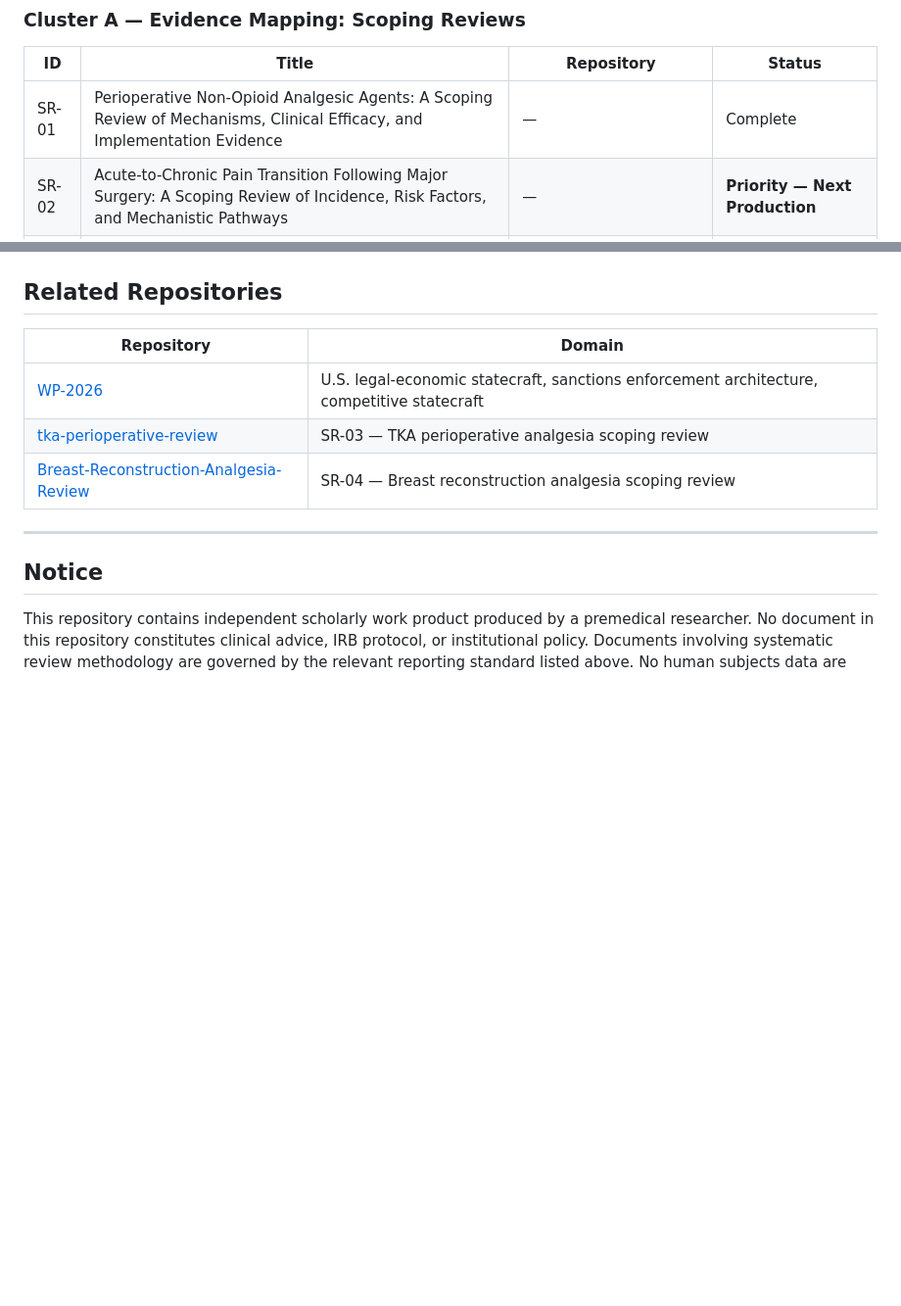
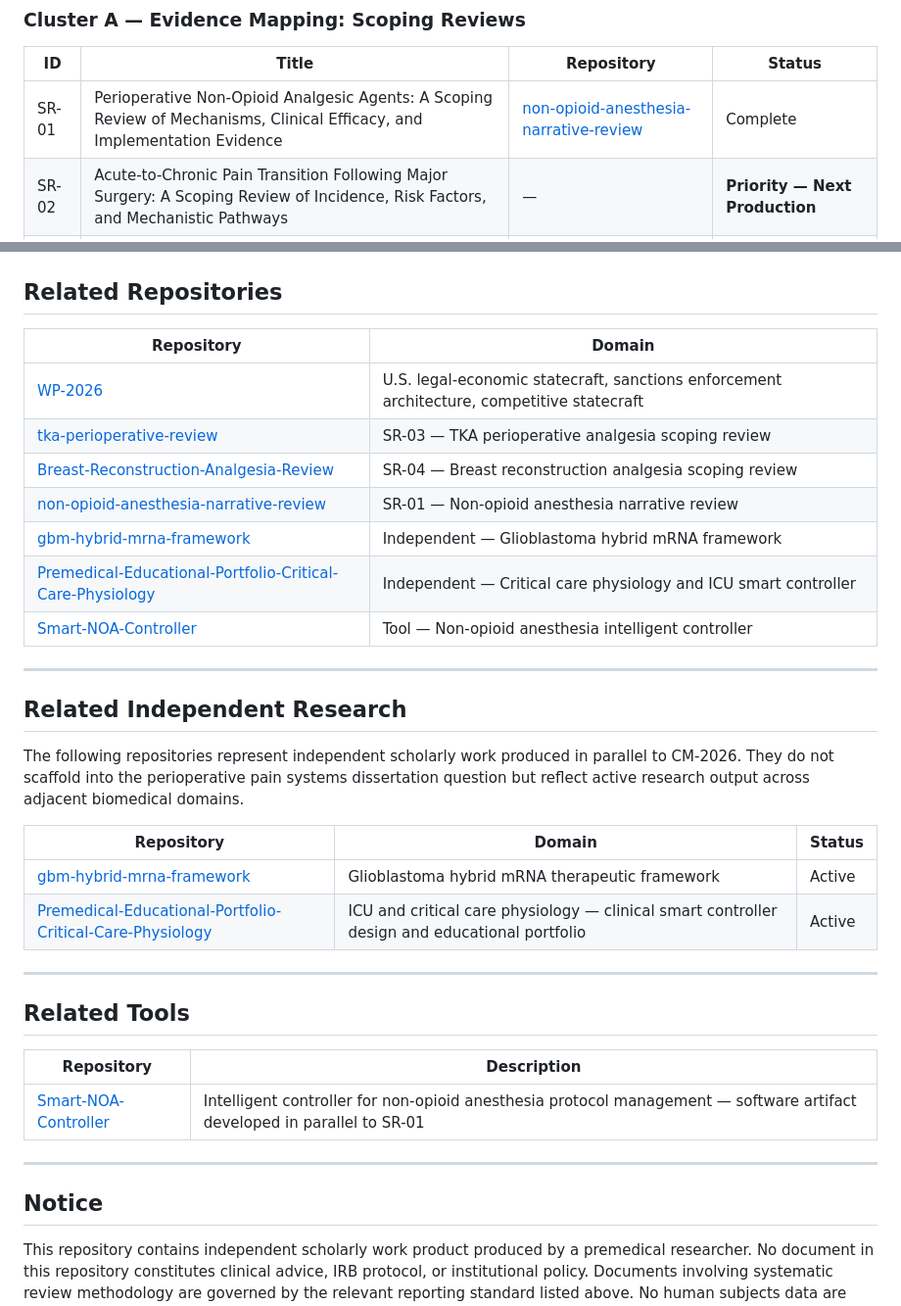
Before and after one commit to collingeorge/CM-2026, a Markdown page: README.md, 2 parts joined by grey strips. Shown at 98% size. Rendered like a GitHub page; blank space fills up the shorter version.

```diff
--- a/README.md
+++ b/README.md
@@ -37,7 +37,7 @@ Papers are organized across five clusters. Each cluster feeds forward into the n
 
 | ID | Title | Repository | Status |
 |---|---|---|---|
-| SR-01 | Perioperative Non-Opioid Analgesic Agents: A Scoping Review of Mechanisms, Clinical Efficacy, and Implementation Evidence | — | Complete |
+| SR-01 | Perioperative Non-Opioid Analgesic Agents: A Scoping Review of Mechanisms, Clinical Efficacy, and Implementation Evidence | [non-opioid-anesthesia-narrative-review](https://github.com/collingeorge/non-opioid-anesthesia-narrative-review) | Complete |
 | SR-02 | Acute-to-Chronic Pain Transition Following Major Surgery: A Scoping Review of Incidence, Risk Factors, and Mechanistic Pathways | — | **Priority — Next Production** |
 | SR-03 | Perioperative Analgesic Strategy and Chronic Post-Surgical Pain in Total Knee Arthroplasty: A Scoping Review | [tka-perioperative-review](https://github.com/collingeorge/tka-perioperative-review) | Complete — Submission Ready |
 | SR-04 | Perioperative Analgesic Strategy and Postoperative Pain Outcomes in Breast Reconstruction Surgery: A Scoping Review | [Breast-Reconstruction-Analgesia-Review](https://github.com/collingeorge/Breast-Reconstruction-Analgesia-Review) | Complete — Pre-Submission |
@@ -117,6 +117,29 @@ Papers are organized across five clusters. Each cluster feeds forward into the n
 | [WP-2026](https://github.com/collingeorge/WP-2026) | U.S. legal-economic statecraft, sanctions enforcement architecture, competitive statecraft |
 | [tka-perioperative-review](https://github.com/collingeorge/tka-perioperative-review) | SR-03 — TKA perioperative analgesia scoping review |
 | [Breast-Reconstruction-Analgesia-Review](https://github.com/collingeorge/Breast-Reconstruction-Analgesia-Review) | SR-04 — Breast reconstruction analgesia scoping review |
+| [non-opioid-anesthesia-narrative-review](https://github.com/collingeorge/non-opioid-anesthesia-narrative-review) | SR-01 — Non-opioid anesthesia narrative review |
+| [gbm-hybrid-mrna-framework](https://github.com/collingeorge/gbm-hybrid-mrna-framework) | Independent — Glioblastoma hybrid mRNA framework |
+| [Premedical-Educational-Portfolio-Critical-Care-Physiology](https://github.com/collingeorge/Premedical-Educational-Portfolio-Critical-Care-Physiology) | Independent — Critical care physiology and ICU smart controller |
+| [Smart-NOA-Controller](https://github.com/collingeorge/Smart-NOA-Controller) | Tool — Non-opioid anesthesia intelligent controller |
+
+---
+
+## Related Independent Research
+
+The following repositories represent independent scholarly work produced in parallel to CM-2026. They do not scaffold into the perioperative pain systems dissertation question but reflect active research output across adjacent biomedical domains.
+
+| Repository | Domain | Status |
+|---|---|---|
+| [gbm-hybrid-mrna-framework](https://github.com/collingeorge/gbm-hybrid-mrna-framework) | Glioblastoma hybrid mRNA therapeutic framework | Active |
+| [Premedical-Educational-Portfolio-Critical-Care-Physiology](https://github.com/collingeorge/Premedical-Educational-Portfolio-Critical-Care-Physiology) | ICU and critical care physiology — clinical smart controller design and educational portfolio | Active |
+
+---
+
+## Related Tools
+
+| Repository | Description |
+|---|---|
+| [Smart-NOA-Controller](https://github.com/collingeorge/Smart-NOA-Controller) | Intelligent controller for non-opioid anesthesia protocol management — software artifact developed in parallel to SR-01 |
 
 ---
 
```
